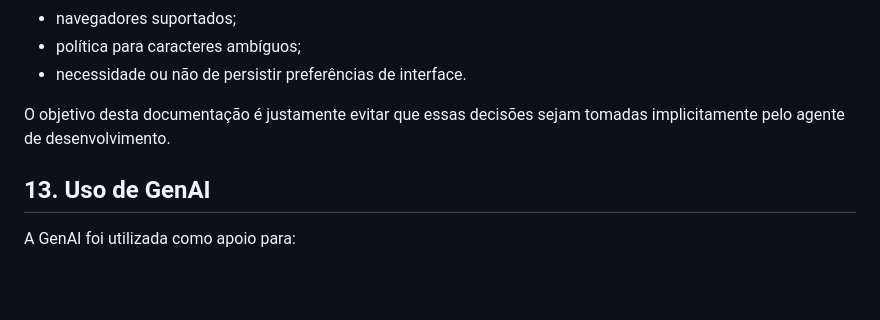
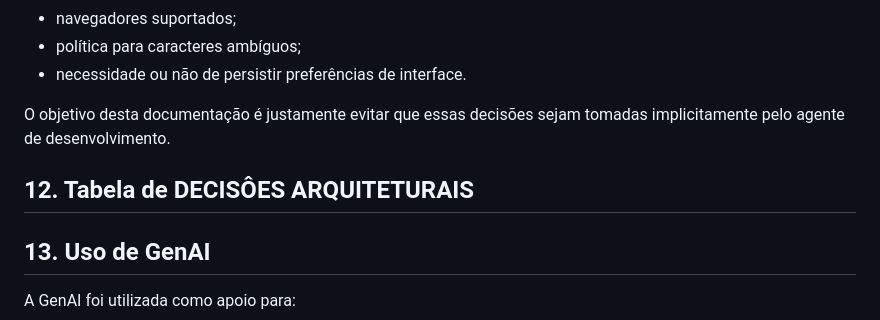
Before and after one commit to jorgemlucas/password-generator, a Markdown page: C11-ProjetoArquitetura/ProducaoSolucoes/README.md, the part around the change. Drawn GitHub-style; blank space fills up the shorter version.

```diff
--- a/C11-ProjetoArquitetura/ProducaoSolucoes/README.md
+++ b/C11-ProjetoArquitetura/ProducaoSolucoes/README.md
@@ -246,6 +246,8 @@ Antes da implementação, as seguintes decisões devem ser transformadas em requ
 
 O objetivo desta documentação é justamente evitar que essas decisões sejam tomadas implicitamente pelo agente de desenvolvimento.
 
+## 12. Tabela de DECISÔES ARQUITETURAIS
+
 ## 13. Uso de GenAI
 A GenAI foi utilizada como apoio para:
 
```
